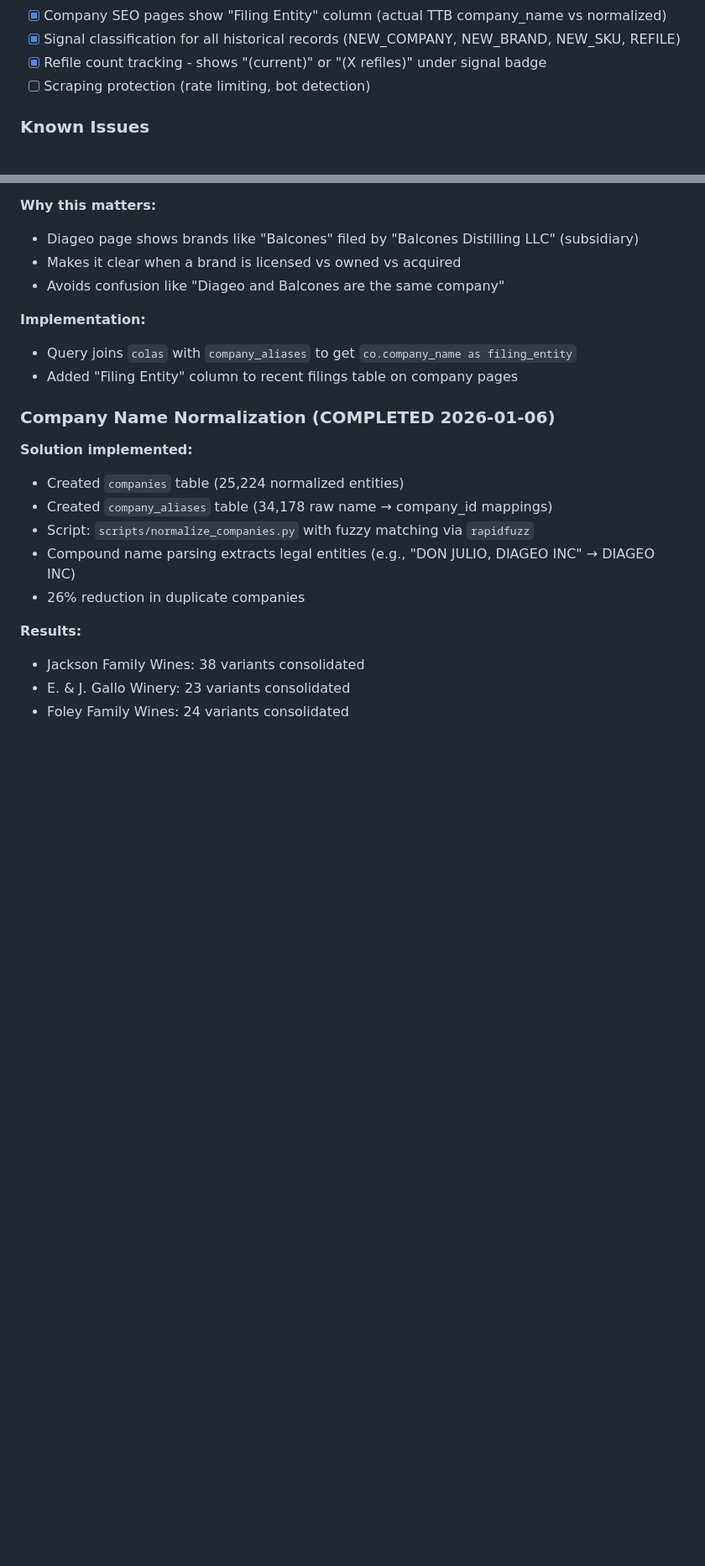
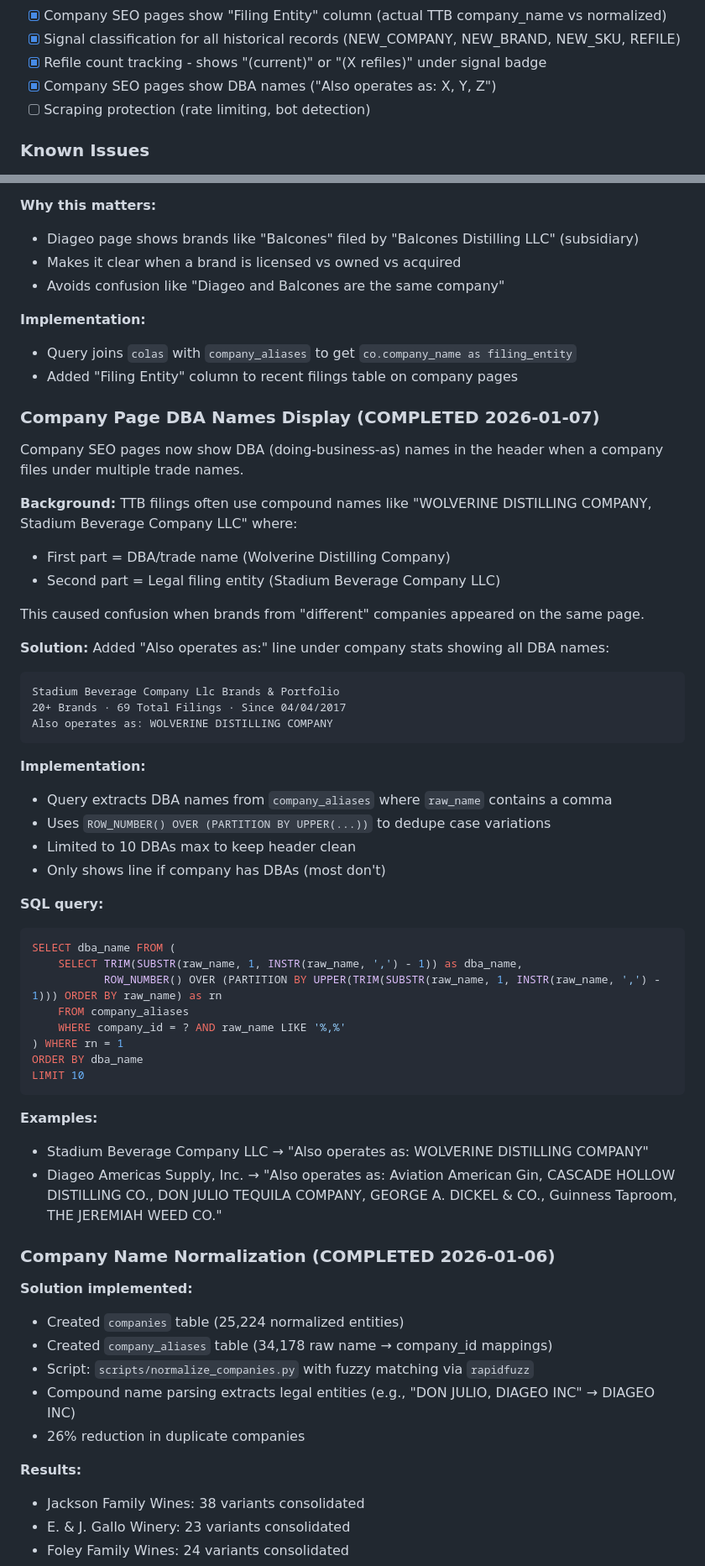
Before and after one commit to macstock10/bevalc-intelligence, a Markdown page: .claude/CLAUDE.md, 2 parts joined by grey strips. Shown at 84% size. Rendered like a GitHub page; blank space fills up the shorter version.

Commit message:
Update CLAUDE.md with DBA names display feature
Documents the new "Also operates as:" feature on company SEO pages
that shows DBA (doing-business-as) names when companies file under
multiple trade names.

🤖 Generated with [Claude Code](https://claude.com/claude-code)

Co-Authored-By: Claude Opus 4.5 <noreply@anthropic.com>

````diff
--- a/.claude/CLAUDE.md
+++ b/.claude/CLAUDE.md
@@ -266,6 +266,7 @@ ORDER BY filings DESC;
 - [x] Company SEO pages show "Filing Entity" column (actual TTB company_name vs normalized)
 - [x] Signal classification for all historical records (NEW_COMPANY, NEW_BRAND, NEW_SKU, REFILE)
 - [x] Refile count tracking - shows "(current)" or "(X refiles)" under signal badge
+- [x] Company SEO pages show DBA names ("Also operates as: X, Y, Z")
 - [ ] Scraping protection (rate limiting, bot detection)
 
 ### Known Issues
@@ -381,6 +382,47 @@ Company SEO pages now show a "Filing Entity" column instead of just the brand na
 **Implementation:**
 - Query joins `colas` with `company_aliases` to get `co.company_name as filing_entity`
 - Added "Filing Entity" column to recent filings table on company pages
+
+### Company Page DBA Names Display (COMPLETED 2026-01-07)
+
+Company SEO pages now show DBA (doing-business-as) names in the header when a company files under multiple trade names.
+
+**Background:**
+TTB filings often use compound names like "WOLVERINE DISTILLING COMPANY, Stadium Beverage Company LLC" where:
+- First part = DBA/trade name (Wolverine Distilling Company)
+- Second part = Legal filing entity (Stadium Beverage Company LLC)
+
+This caused confusion when brands from "different" companies appeared on the same page.
+
+**Solution:**
+Added "Also operates as:" line under company stats showing all DBA names:
+```
+Stadium Beverage Company Llc Brands & Portfolio
+20+ Brands · 69 Total Filings · Since 04/04/2017
+Also operates as: WOLVERINE DISTILLING COMPANY
+```
+
+**Implementation:**
+- Query extracts DBA names from `company_aliases` where `raw_name` contains a comma
+- Uses `ROW_NUMBER() OVER (PARTITION BY UPPER(...))` to dedupe case variations
+- Limited to 10 DBAs max to keep header clean
+- Only shows line if company has DBAs (most don't)
+
+**SQL query:**
+```sql
+SELECT dba_name FROM (
+    SELECT TRIM(SUBSTR(raw_name, 1, INSTR(raw_name, ',') - 1)) as dba_name,
+           ROW_NUMBER() OVER (PARTITION BY UPPER(TRIM(SUBSTR(raw_name, 1, INSTR(raw_name, ',') - 1))) ORDER BY raw_name) as rn
+    FROM company_aliases
+    WHERE company_id = ? AND raw_name LIKE '%,%'
+) WHERE rn = 1
+ORDER BY dba_name
+LIMIT 10
+```
+
+**Examples:**
+- Stadium Beverage Company LLC → "Also operates as: WOLVERINE DISTILLING COMPANY"
+- Diageo Americas Supply, Inc. → "Also operates as: Aviation American Gin, CASCADE HOLLOW DISTILLING CO., DON JULIO TEQUILA COMPANY, GEORGE A. DICKEL & CO., Guinness Taproom, THE JEREMIAH WEED CO."
 
 ### Company Name Normalization (COMPLETED 2026-01-06)
 
````
